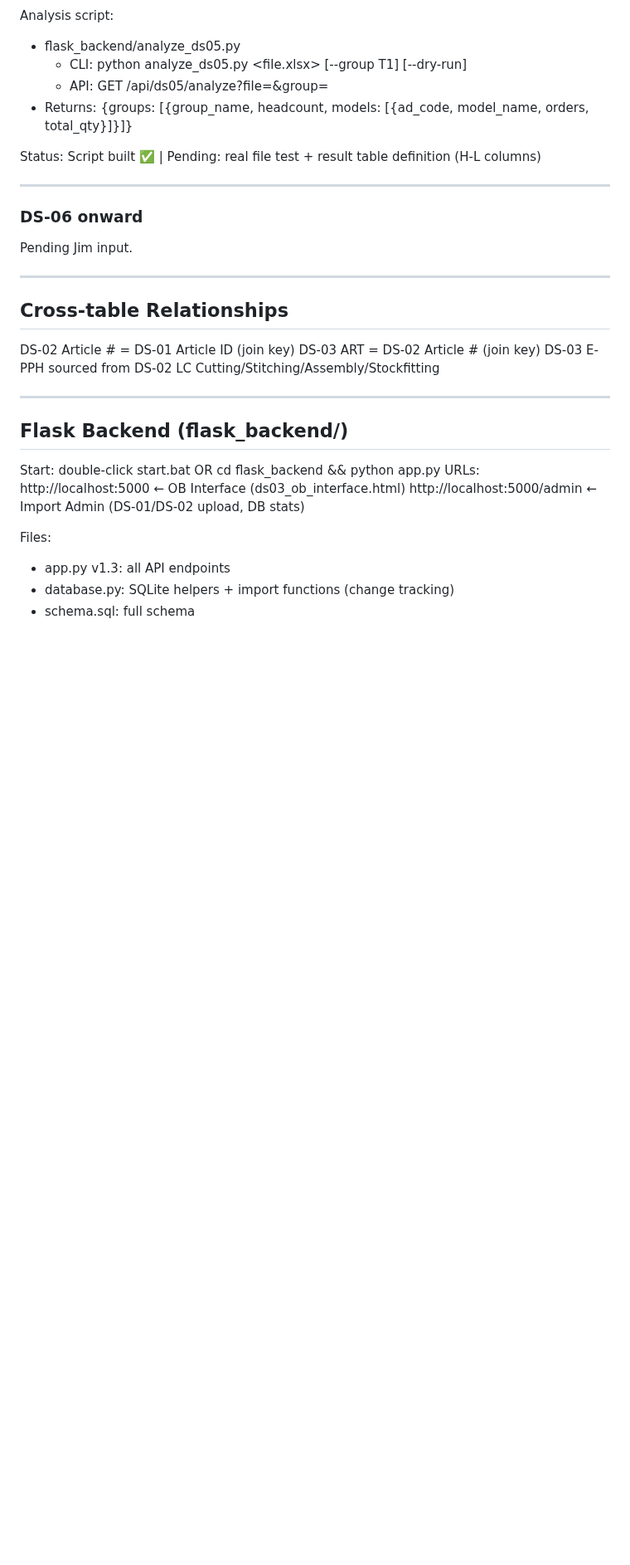
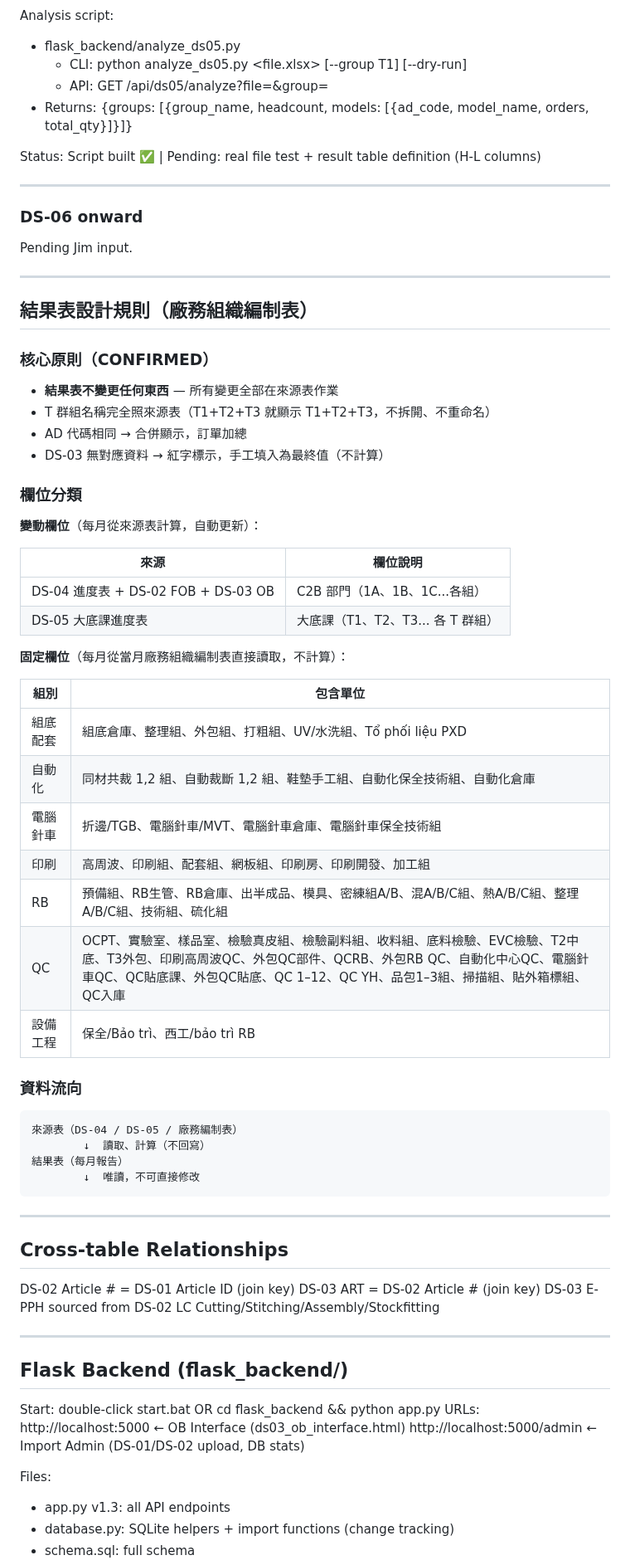
Before and after one commit to nethinetkimo01-afk/smartpn-atlas-core, a Markdown page: 00_HANDOFF/24_DATA_SYSTEM.md, the part around one of its changes. Shown at 83% size. Rendered like a GitHub page; blank space fills up the shorter version.

Commit message:
Update 24_DATA_SYSTEM.md v2.0: result table design rules
Add 結果表設計規則（廠務組織編制表）section:
- Core principle: result tables never modified directly, all changes in source
- Column taxonomy: variable columns (C2B dept, 大底課 T-groups) vs fixed
  columns (組底配套, 自動化, 電腦針車, 印刷, RB, QC, 設備工程 – read from
  monthly org chart, no calculation)
- Full list of fixed-column units per department group
- Data flow diagram: source → read/calculate → result (read-only)

Co-Authored-By: Claude Sonnet 4.6 <noreply@anthropic.com>

````diff
--- a/00_HANDOFF/24_DATA_SYSTEM.md
+++ b/00_HANDOFF/24_DATA_SYSTEM.md
@@ -211,6 +211,47 @@ Pending Jim input.
 
 ---
 
+## 結果表設計規則（廠務組織編制表）
+
+### 核心原則（CONFIRMED）
+
+- **結果表不變更任何東西** — 所有變更全部在來源表作業
+- T 群組名稱完全照來源表（T1+T2+T3 就顯示 T1+T2+T3，不拆開、不重命名）
+- AD 代碼相同 → 合併顯示，訂單加總
+- DS-03 無對應資料 → 紅字標示，手工填入為最終值（不計算）
+
+### 欄位分類
+
+**變動欄位**（每月從來源表計算，自動更新）：
+
+| 來源 | 欄位說明 |
+|------|---------|
+| DS-04 進度表 + DS-02 FOB + DS-03 OB | C2B 部門（1A、1B、1C...各組） |
+| DS-05 大底課進度表 | 大底課（T1、T2、T3... 各 T 群組） |
+
+**固定欄位**（每月從當月廠務組織編制表直接讀取，不計算）：
+
+| 組別 | 包含單位 |
+|------|---------|
+| 組底配套 | 組底倉庫、整理組、外包組、打粗組、UV/水洗組、Tổ phối liệu PXD |
+| 自動化 | 同材共裁 1,2 組、自動裁斷 1,2 組、鞋墊手工組、自動化保全技術組、自動化倉庫 |
+| 電腦針車 | 折邊/TGB、電腦針車/MVT、電腦針車倉庫、電腦針車保全技術組 |
+| 印刷 | 高周波、印刷組、配套組、網板組、印刷房、印刷開發、加工組 |
+| RB | 預備組、RB生管、RB倉庫、出半成品、模具、密練組A/B、混A/B/C組、熱A/B/C組、整理A/B/C組、技術組、硫化組 |
+| QC | OCPT、實驗室、樣品室、檢驗真皮組、檢驗副料組、收料組、底料檢驗、EVC檢驗、T2中底、T3外包、印刷高周波QC、外包QC部件、QCRB、外包RB QC、自動化中心QC、電腦針車QC、QC貼底課、外包QC貼底、QC 1–12、QC YH、品包1–3組、掃描組、貼外箱標組、QC入庫 |
+| 設備工程 | 保全/Bảo trì、西工/bảo trì RB |
+
+### 資料流向
+
+```
+來源表（DS-04 / DS-05 / 廠務編制表）
+        ↓  讀取、計算（不回寫）
+結果表（每月報告）
+        ↓  唯讀，不可直接修改
+```
+
+---
+
 ## Cross-table Relationships
 
 DS-02 Article # = DS-01 Article ID (join key)
````
Also changed, not shown: other parts of 00_HANDOFF/24_DATA_SYSTEM.md (+1 -1 lines).
